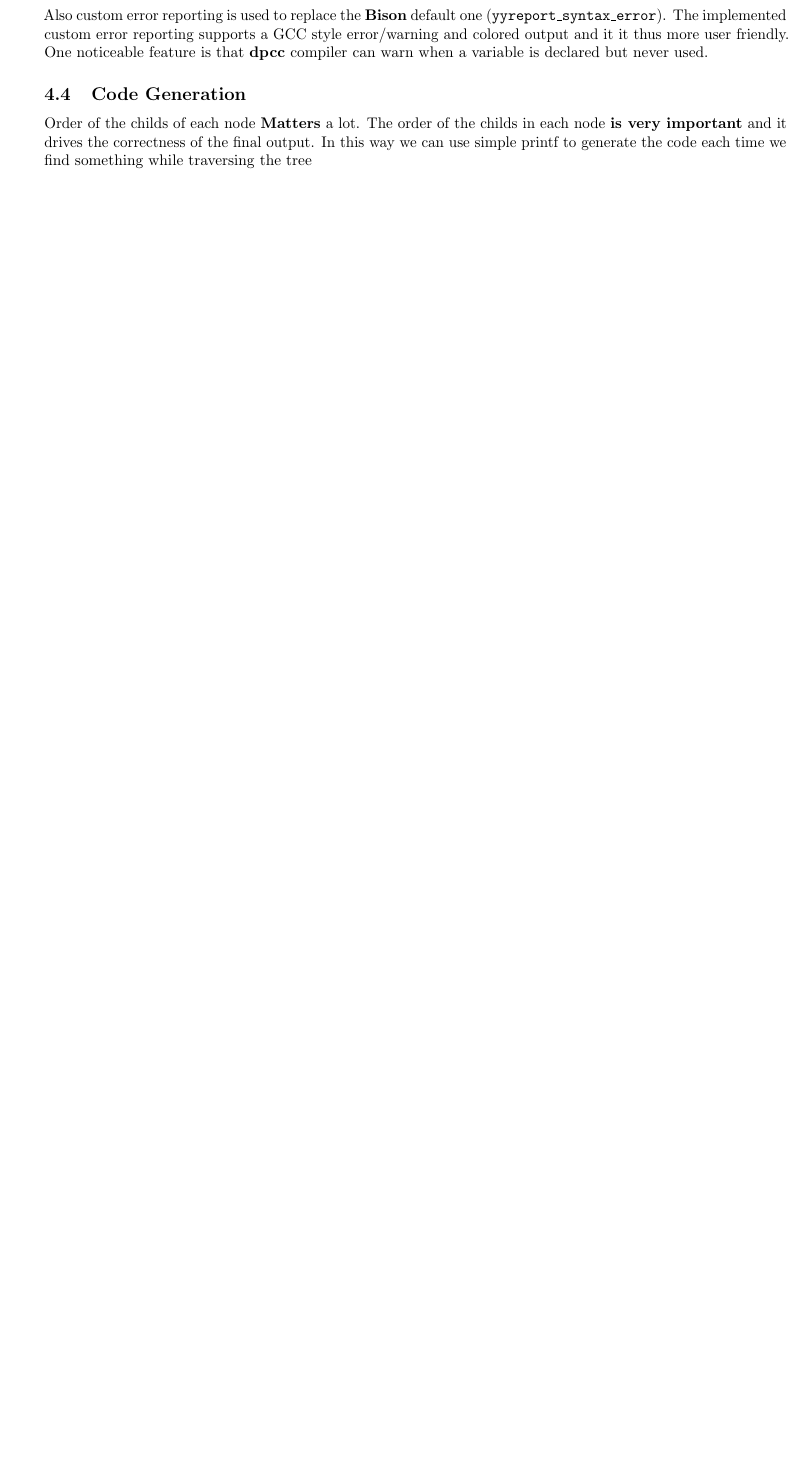
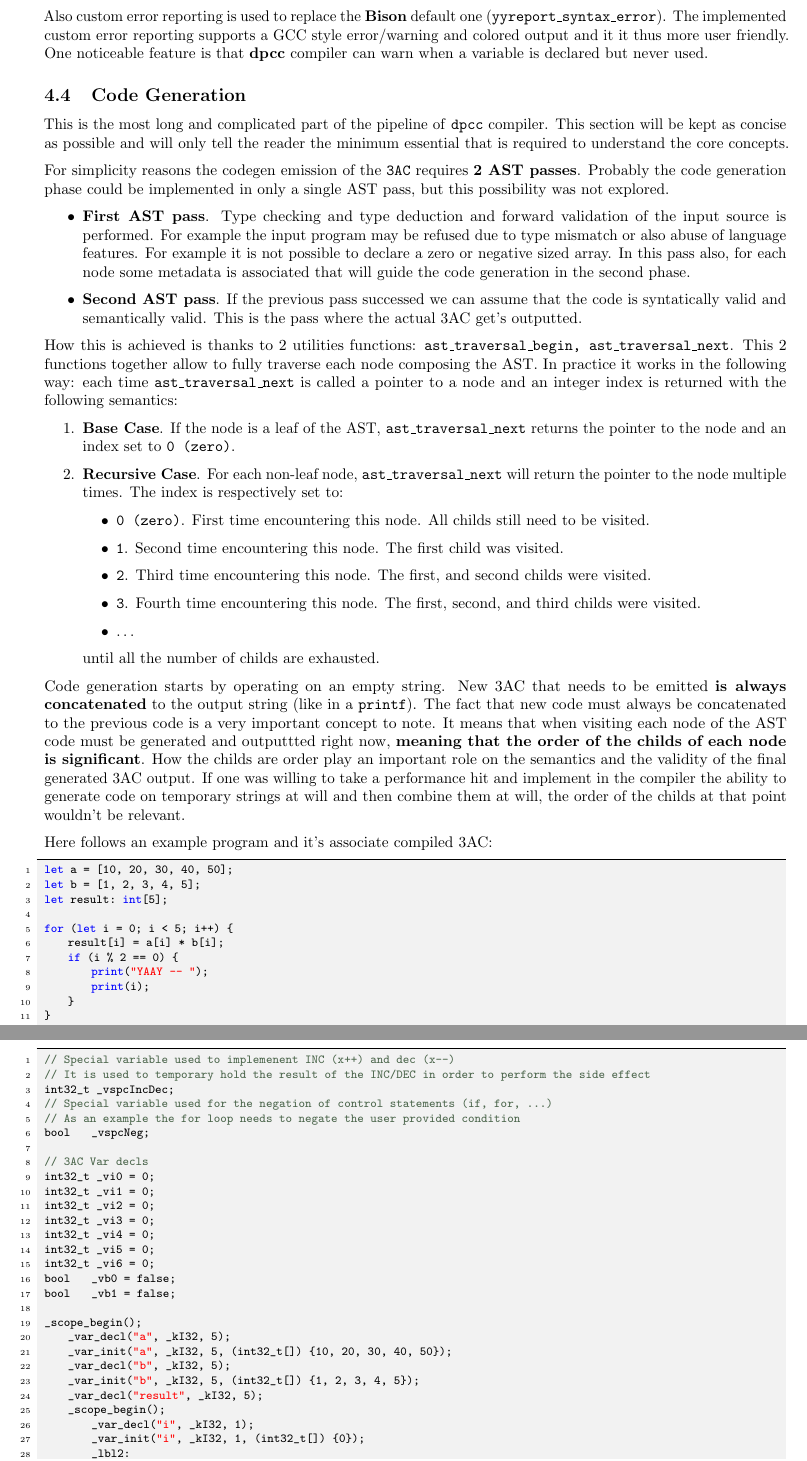
Before and after one commit to dparo/dpcc, a LaTeX document (docs/main.tex): part of page 9 of 13 before the commit and two parts of pages 9 and 10 of 15 after it, the two joined at a grey line, cut so that both start at the same text, the shorter picture padded with empty space. Compiled offline with pdfLaTeX.

Commit message:
More docs

```diff
--- a/docs/main.tex
+++ b/docs/main.tex
@@ -557,7 +560,91 @@ One noticeable feature is that \textbf{dpcc} compiler can warn when a variable i
 
 \subsection{Code Generation}
 
-Order of the childs of each node \textbf{Matters} a lot.
-The order of the childs in each node \textbf{is very important} and it drives
-the correctness of the final output. In this way we can use simple printf to generate
-the code each time we find something while traversing the tree
+This is the most long and complicated part of the pipeline of \texttt{dpcc} compiler.
+This section will be kept as concise as possible and will only tell the reader the minimum essential that is required
+to understand the core concepts.
+
+For simplicity reasons the codegen emission of the \texttt{3AC} requires \textbf{2 AST passes}. Probably the code generation
+phase could be implemented in only a single AST pass, but this possibility was not explored.
+
+\begin{itemize}
+    \item \textbf{First AST pass}. Type checking and type deduction and forward validation of the input source is performed. For example the input program may be refused due to type mismatch or also abuse of language features. For example it is not possible to declare a zero or negative sized array. In this pass also, for each node some metadata is associated that will guide the code generation in the second phase.
+    \item \textbf{Second AST pass}. If the previous pass successed we can assume that the code is syntatically valid and semantically valid. This is the pass where the actual 3AC get's outputted.
+\end{itemize}
+
+How this is achieved is thanks to 2 utilities functions: \texttt{ast\_traversal\_begin, ast\_traversal\_next}. This 2 functions together
+allow to fully traverse each node composing the AST. In practice it works in the following way: each time \texttt{ast\_traversal\_next} is called a pointer to a node
+and an integer index is returned with the following semantics:
+\begin{enumerate}
+    \item \textbf{Base Case}. If the node is a leaf of the AST, \texttt{ast\_traversal\_next} returns the pointer to the node and an index set to \texttt{0 (zero)}.
+    \item \textbf{Recursive Case}. For each non-leaf node, \texttt{ast\_traversal\_next} will return the pointer to the node multiple times. The index is respectively
+        set to:
+        \begin{itemize}
+            \item \texttt{0 (zero)}. First time encountering this node. All childs still need to be visited.
+            \item \texttt{1}. Second time encountering this node. The first child was visited.
+            \item \texttt{2}. Third time encountering this node. The first, and second childs were visited.
+            \item \texttt{3}. Fourth time encountering this node. The first, second, and third childs were visited.
+            \item \dots
+        \end{itemize}
+
+        until all the number of childs are exhausted.
+
+\end{enumerate}
+
+Code generation starts by operating on an empty string. New 3AC that needs to be emitted \textbf{is always concatenated} to the output string (like in a \texttt{printf}).
+The fact that new code must always be concatenated to the previous code is a very important concept to note. It means
+that when visiting each node of the AST code must be generated and outputtted right now, \textbf{meaning that the order of the childs of each node is significant}.
+How the childs are order play an important role on the semantics and the validity of the final generated 3AC output.
+If one was willing to take a performance hit and implement in the compiler the ability to generate code on temporary strings at will and then combine them at will, the order of the childs at that point wouldn't be relevant.
+
+Here follows an example program and it's associate compiled 3AC:
+
+\begin{lstlisting}[language=DPL]
+let a = [10, 20, 30, 40, 50];
+let b = [1, 2, 3, 4, 5];
+let result: int[5];
+
+for (let i = 0; i < 5; i++) {
+    result[i] = a[i] * b[i];
+    if (i % 2 == 0) {
+        print("YAAY -- ");
+        print(i);
+    }
+}
+
+print("Dot product result:\n");
+print(result);
+\end{lstlisting}
+
+
+\begin{lstlisting}[language=C]
+// Special variable used to implemenent INC (x++) and dec (x--)
+// It is used to temporary hold the result of the INC/DEC in order to perform the side effect
+int32_t _vspcIncDec;
+// Special variable used for the negation of control statements (if, for, ...)
+// As an example the for loop needs to negate the user provided condition
+bool    _vspcNeg;
+
+// 3AC Var decls
+int32_t _vi0 = 0;
+int32_t _vi1 = 0;
+int32_t _vi2 = 0;
+int32_t _vi3 = 0;
+int32_t _vi4 = 0;
+int32_t _vi5 = 0;
+int32_t _vi6 = 0;
+bool    _vb0 = false;
+bool    _vb1 = false;
+
+_scope_begin();
+    _var_decl("a", _kI32, 5);
+    _var_init("a", _kI32, 5, (int32_t[]) {10, 20, 30, 40, 50});
+    _var_decl("b", _kI32, 5);
+    _var_init("b", _kI32, 5, (int32_t[]) {1, 2, 3, 4, 5});
+    _var_decl("result", _kI32, 5);
+    _scope_begin();
+        _var_decl("i", _kI32, 1);
+        _var_init("i", _kI32, 1, (int32_t[]) {0});
+        _lbl2:
+        _vb0 = _var_get_kI32("i", 0) < 5;
+        _vspcNeg = !_vb0;
```
Also changed, not shown: docs/main.pdf, docs/main.tex (36 more changed lines), 2 other files.
